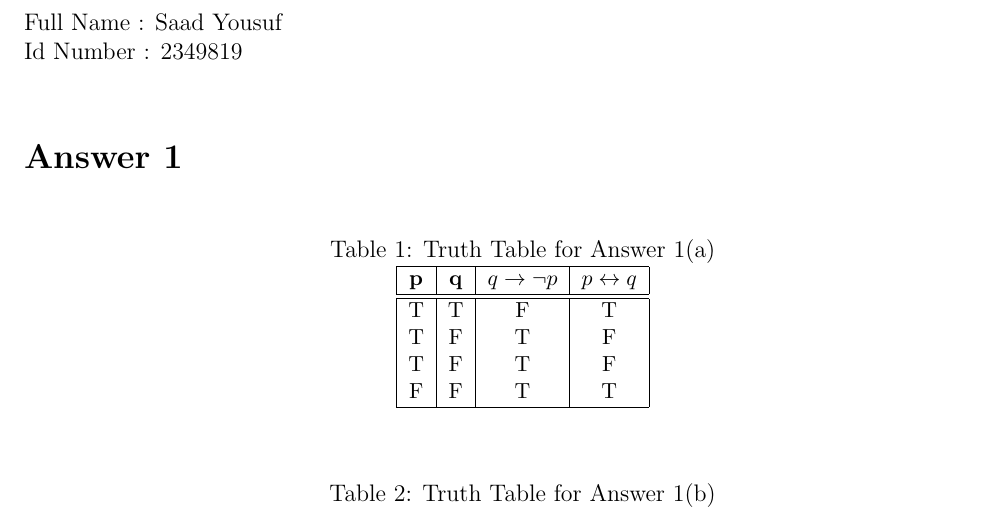
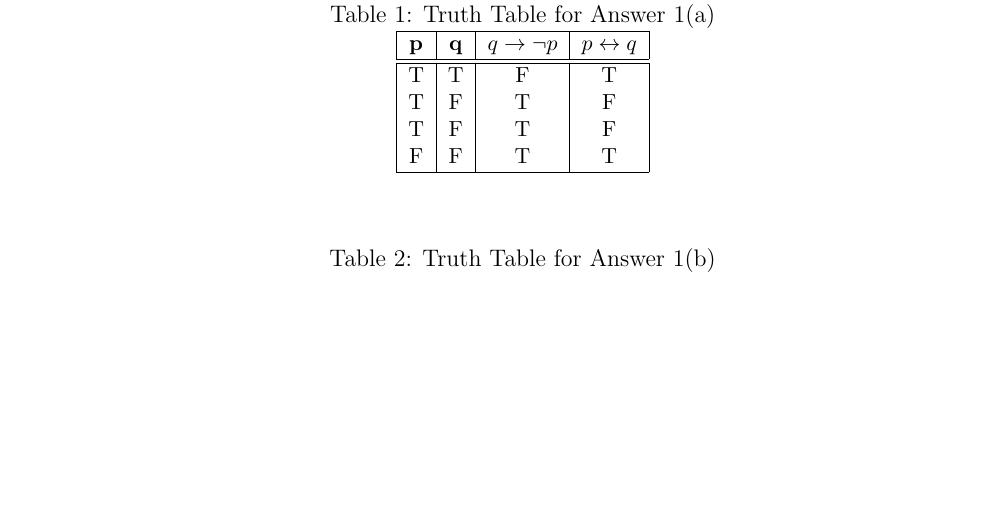
Before and after one commit to SYanon/Latex-Files-Help, a LaTeX document (sample3.tex): part of page 1 of 3, cut at the place of the change, the shorter picture padded with empty space. Compiled offline with pdfLaTeX.

Commit message:
Update and rename thesub.tex to sample3.tex

```diff
--- a/thesub.tex
+++ b/sample3.tex
@@ -20,13 +20,6 @@
 
 \begin{document}
 
-\section*{Student Information }
-%Write your full name and id number between the colon and newline
-%Put one empty space character after colon and before newline
-Full Name : Saad Yousuf \\
-Id Number : 2349819 \\
-
-% Write your answers below the section tags
 \section*{Answer 1}
 
 
```
